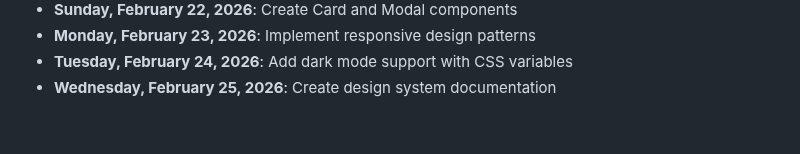
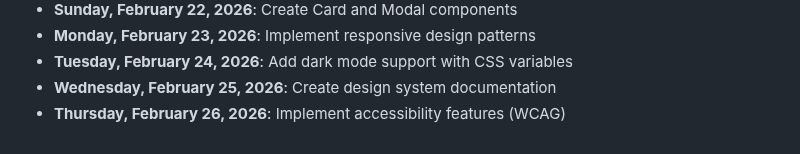
Before and after one commit to mohamedaminehamdi/Telemed, a Markdown page: DAILY_PROGRESS.md, the part around the change. GitHub-like rendering.

Commit message:
Thursday, February 26, 2026: Implement accessibility features (WCAG)

```diff
--- a/DAILY_PROGRESS.md
+++ b/DAILY_PROGRESS.md
@@ -56,3 +56,4 @@
 - **Monday, February 23, 2026**: Implement responsive design patterns
 - **Tuesday, February 24, 2026**: Add dark mode support with CSS variables
 - **Wednesday, February 25, 2026**: Create design system documentation
+- **Thursday, February 26, 2026**: Implement accessibility features (WCAG)
```
